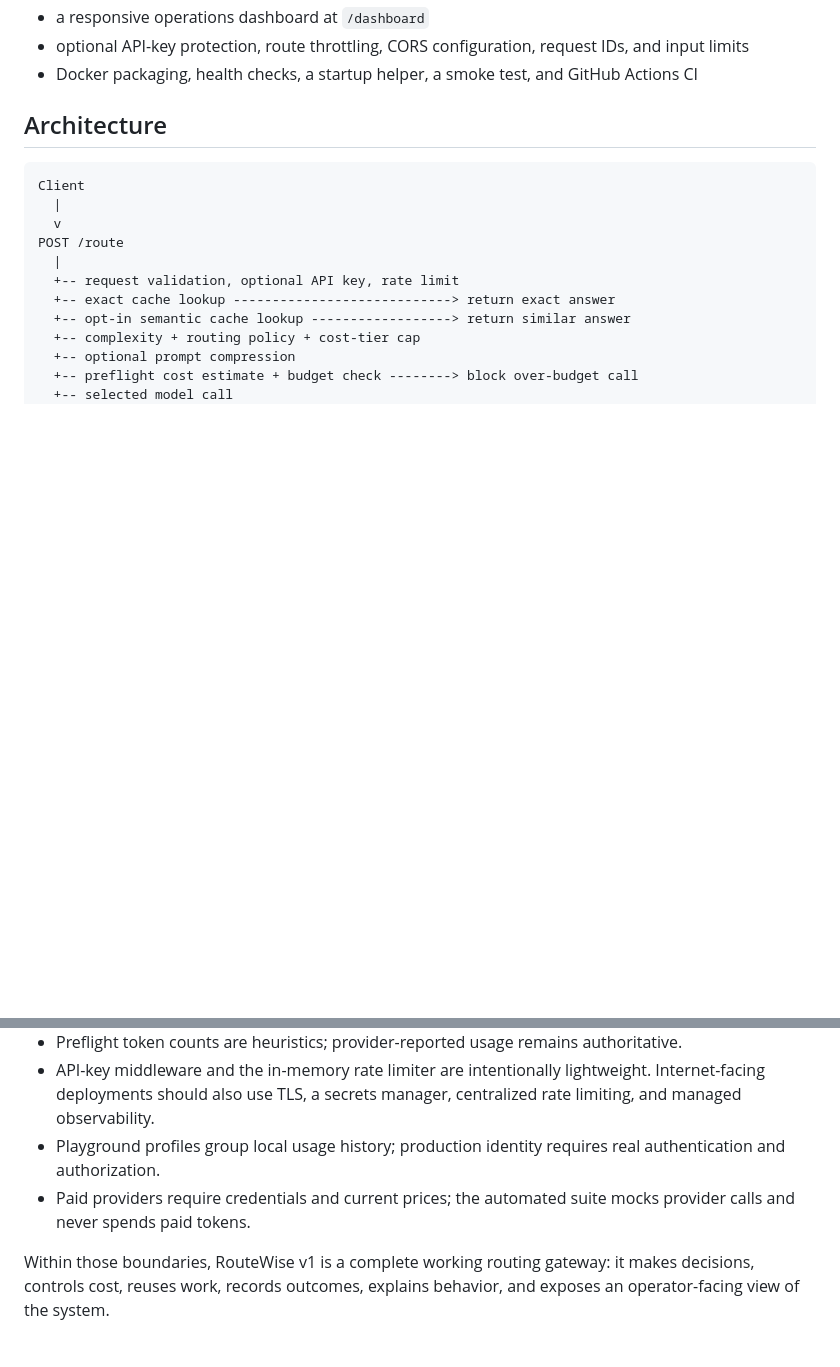
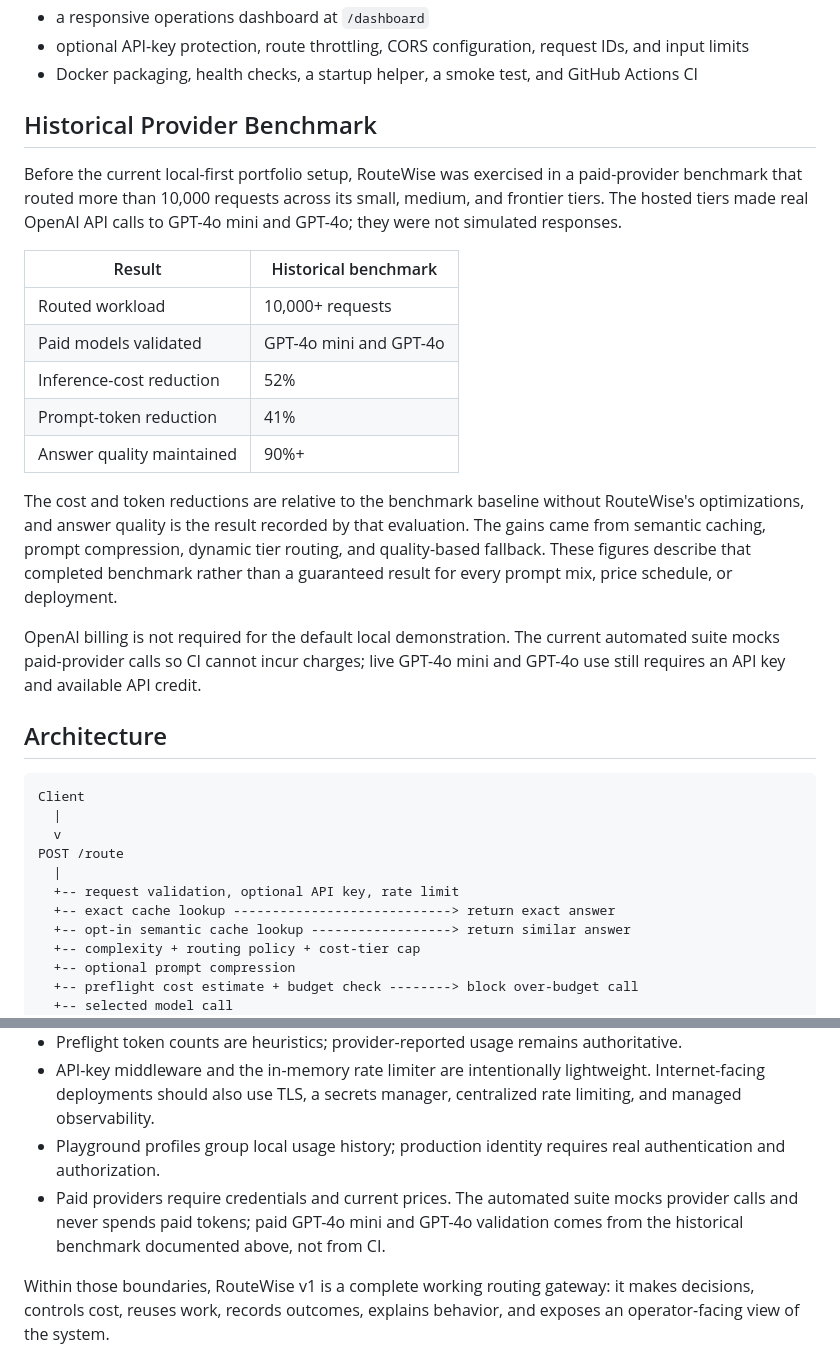
Before and after one commit to shivanya-chandra/routewise, a Markdown page: README.md, 2 parts joined by grey strips. Rendered like a GitHub page; blank space fills up the shorter version.

Commit message:
document historical provider benchmark

```diff
--- a/README.md
+++ b/README.md
@@ -24,6 +24,22 @@ The v1 project is feature complete for local development and portfolio demonstra
 - a responsive operations dashboard at `/dashboard`
 - optional API-key protection, route throttling, CORS configuration, request IDs, and input limits
 - Docker packaging, health checks, a startup helper, a smoke test, and GitHub Actions CI
+
+## Historical Provider Benchmark
+
+Before the current local-first portfolio setup, RouteWise was exercised in a paid-provider benchmark that routed more than 10,000 requests across its small, medium, and frontier tiers. The hosted tiers made real OpenAI API calls to GPT-4o mini and GPT-4o; they were not simulated responses.
+
+| Result | Historical benchmark |
+| --- | --- |
+| Routed workload | 10,000+ requests |
+| Paid models validated | GPT-4o mini and GPT-4o |
+| Inference-cost reduction | 52% |
+| Prompt-token reduction | 41% |
+| Answer quality maintained | 90%+ |
+
+The cost and token reductions are relative to the benchmark baseline without RouteWise's optimizations, and answer quality is the result recorded by that evaluation. The gains came from semantic caching, prompt compression, dynamic tier routing, and quality-based fallback. These figures describe that completed benchmark rather than a guaranteed result for every prompt mix, price schedule, or deployment.
+
+OpenAI billing is not required for the default local demonstration. The current automated suite mocks paid-provider calls so CI cannot incur charges; live GPT-4o mini and GPT-4o use still requires an API key and available API credit.
 
 ## Architecture
 
@@ -395,6 +411,6 @@ tests/                    unit, integration, and end-to-end regression suite
 - Preflight token counts are heuristics; provider-reported usage remains authoritative.
 - API-key middleware and the in-memory rate limiter are intentionally lightweight. Internet-facing deployments should also use TLS, a secrets manager, centralized rate limiting, and managed observability.
 - Playground profiles group local usage history; production identity requires real authentication and authorization.
-- Paid providers require credentials and current prices; the automated suite mocks provider calls and never spends paid tokens.
+- Paid providers require credentials and current prices. The automated suite mocks provider calls and never spends paid tokens; paid GPT-4o mini and GPT-4o validation comes from the historical benchmark documented above, not from CI.
 
 Within those boundaries, RouteWise v1 is a complete working routing gateway: it makes decisions, controls cost, reuses work, records outcomes, explains behavior, and exposes an operator-facing view of the system.
```
Also changed, not shown: README_PLAIN_ENGLISH.md (+16 -0 lines).
